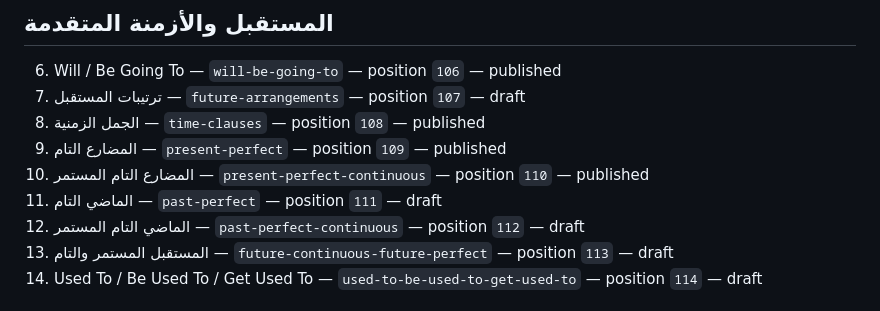
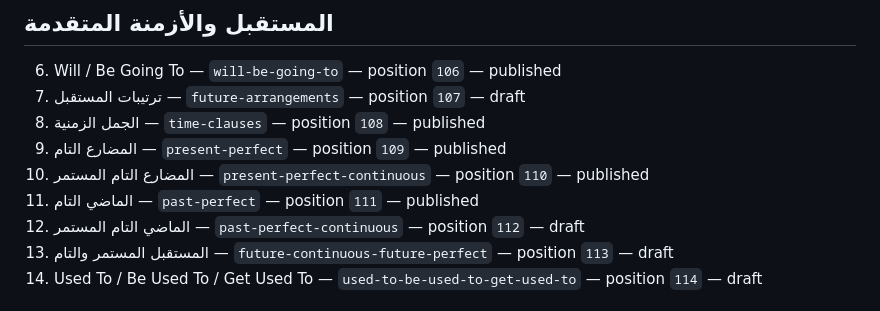
Before and after one commit to seifyadobe97-dotcom/foundation-english-book, a Markdown page: curriculum/STEP_LOGICAL_GRAMMAR_SEQUENCE_20261022.md, the part around one of its changes. GitHub-like rendering.

Commit message:
docs(step): include Lesson 11 and preserve draft Lesson 07 in logical curriculum

```diff
--- a/curriculum/STEP_LOGICAL_GRAMMAR_SEQUENCE_20261022.md
+++ b/curriculum/STEP_LOGICAL_GRAMMAR_SEQUENCE_20261022.md
@@ -19,7 +19,7 @@ Release-status update verified against production Supabase on **2026-10-23**: le
 8. الجمل الزمنية — `time-clauses` — position `108` — published
 9. المضارع التام — `present-perfect` — position `109` — published
 10. المضارع التام المستمر — `present-perfect-continuous` — position `110` — published
-11. الماضي التام — `past-perfect` — position `111` — draft
+11. الماضي التام — `past-perfect` — position `111` — published
 12. الماضي التام المستمر — `past-perfect-continuous` — position `112` — draft
 13. المستقبل المستمر والتام — `future-continuous-future-perfect` — position `113` — draft
 14. Used To / Be Used To / Get Used To — `used-to-be-used-to-get-used-to` — position `114` — draft
```
Also changed, not shown: other parts of curriculum/STEP_LOGICAL_GRAMMAR_SEQUENCE_20261022.md (+1 -1 lines).
